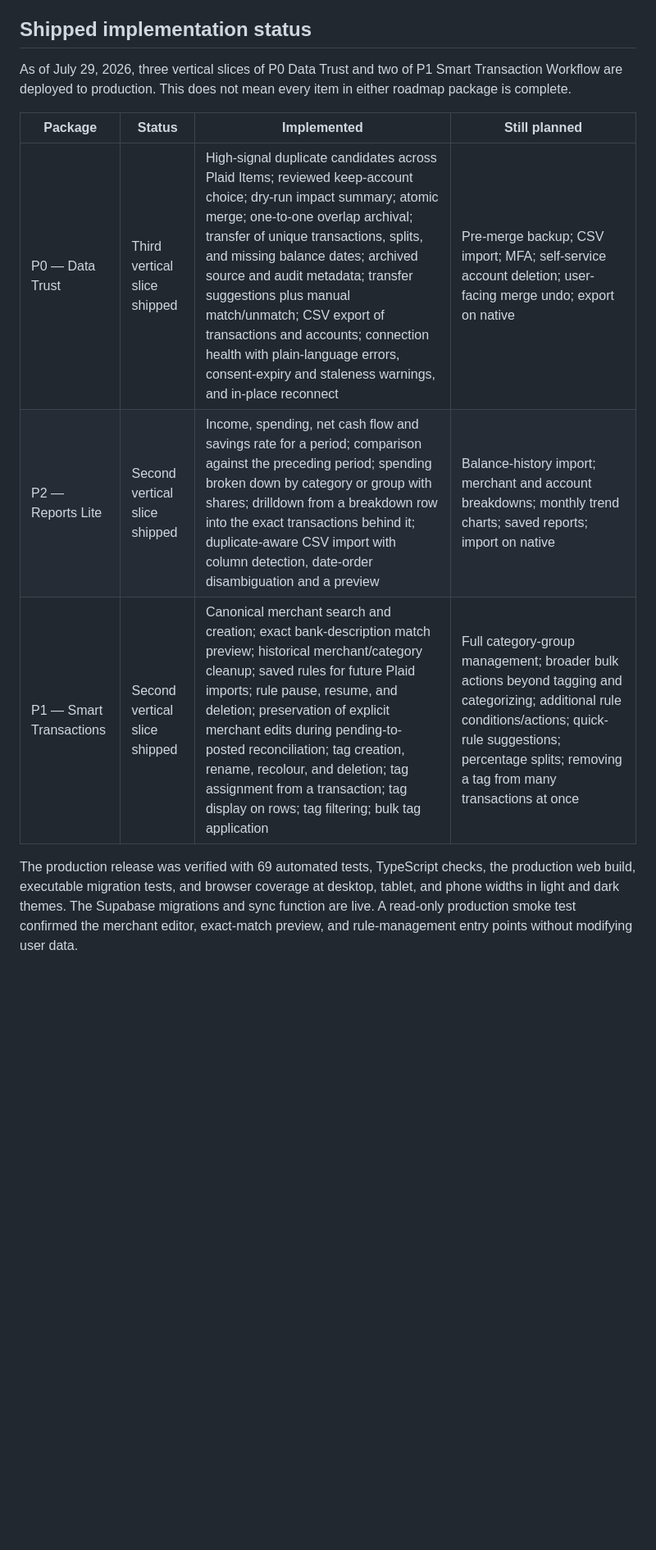
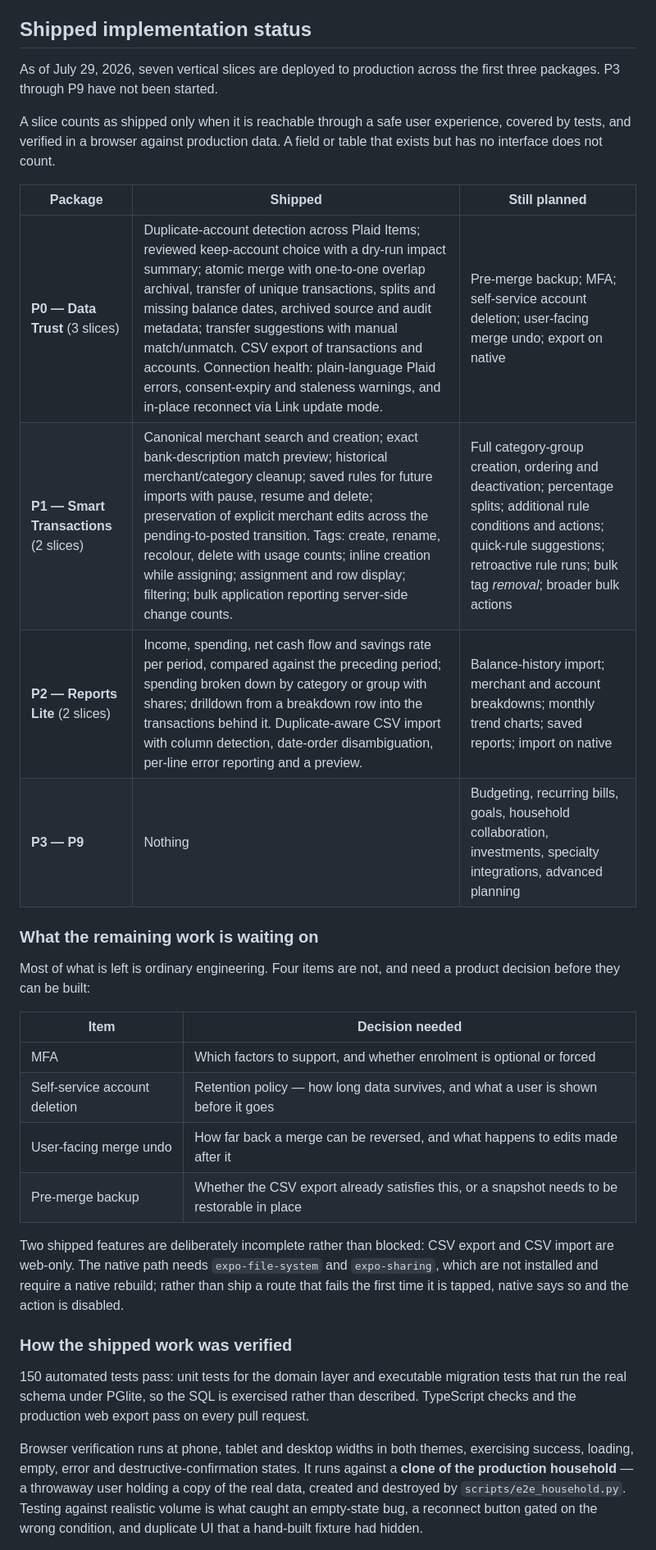
Before and after one commit to z26zheng/Mintea, a Markdown page: docs/PRODUCT_ROADMAP.md, the part around one of its changes. Shown at 82% size. Drawn GitHub-style; blank space fills up the shorter version.

Commit message:
Bring the roadmap's shipped status back in line with reality
The status section had accumulated drift from being edited once per slice.
It claimed three P0 slices and two P1 but omitted P2 from the count, listed
CSV import as still-planned under P0 while also listing it as shipped under
P2, and cited a test count from four slices ago.

Rewritten as one consolidated view: what shipped per package, what remains,
and — the part that was missing — which of the remaining items are blocked on
a product decision rather than on engineering time. Four are: MFA, self-service
account deletion, merge undo, and whether CSV export already satisfies the
pre-merge backup requirement.

P3 through P9 now say "not started" explicitly instead of leaving a reader to
infer it from the absence of a status line.

Also records that export and import are web-only by choice, so a future reader
does not mistake it for an oversight, and that the Vercel workflow step is
redundant while the GitHub integration is what actually deploys.

Co-Authored-By: Claude Opus 5 <noreply@anthropic.com>

```diff
--- a/docs/PRODUCT_ROADMAP.md
+++ b/docs/PRODUCT_ROADMAP.md
@@ -43,19 +43,50 @@ feature.
 
 ## Shipped implementation status
 
-As of July 29, 2026, three vertical slices of P0 Data Trust and two of P1 Smart
-Transaction Workflow are deployed to production. This does not mean every item
-in either roadmap package is complete.
+As of July 29, 2026, seven vertical slices are deployed to production across the
+first three packages. P3 through P9 have not been started.
 
-| Package | Status | Implemented | Still planned |
-|---|---|---|---|
-| P0 — Data Trust | Third vertical slice shipped | High-signal duplicate candidates across Plaid Items; reviewed keep-account choice; dry-run impact summary; atomic merge; one-to-one overlap archival; transfer of unique transactions, splits, and missing balance dates; archived source and audit metadata; transfer suggestions plus manual match/unmatch; CSV export of transactions and accounts; connection health with plain-language errors, consent-expiry and staleness warnings, and in-place reconnect | Pre-merge backup; CSV import; MFA; self-service account deletion; user-facing merge undo; export on native |
-| P2 — Reports Lite | Second vertical slice shipped | Income, spending, net cash flow and savings rate for a period; comparison against the preceding period; spending broken down by category or group with shares; drilldown from a breakdown row into the exact transactions behind it; duplicate-aware CSV import with column detection, date-order disambiguation and a preview | Balance-history import; merchant and account breakdowns; monthly trend charts; saved reports; import on native |
-| P1 — Smart Transactions | Second vertical slice shipped | Canonical merchant search and creation; exact bank-description match preview; historical merchant/category cleanup; saved rules for future Plaid imports; rule pause, resume, and deletion; preservation of explicit merchant edits during pending-to-posted reconciliation; tag creation, rename, recolour, and deletion; tag assignment from a transaction; tag display on rows; tag filtering; bulk tag application | Full category-group management; broader bulk actions beyond tagging and categorizing; additional rule conditions/actions; quick-rule suggestions; percentage splits; removing a tag from many transactions at once |
+A slice counts as shipped only when it is reachable through a safe user
+experience, covered by tests, and verified in a browser against production data.
+A field or table that exists but has no interface does not count.
 
-The production release was verified with 69 automated tests, TypeScript checks,
-the production web build, executable migration tests, and browser coverage at
-desktop, tablet, and phone widths in light and dark themes. The Supabase
-migrations and sync function are live. A read-only production smoke test
-confirmed the merchant editor, exact-match preview, and rule-management entry
-points without modifying user data.
+| Package | Shipped | Still planned |
+|---|---|---|
+| **P0 — Data Trust** (3 slices) | Duplicate-account detection across Plaid Items; reviewed keep-account choice with a dry-run impact summary; atomic merge with one-to-one overlap archival, transfer of unique transactions, splits and missing balance dates, archived source and audit metadata; transfer suggestions with manual match/unmatch. CSV export of transactions and accounts. Connection health: plain-language Plaid errors, consent-expiry and staleness warnings, and in-place reconnect via Link update mode. | Pre-merge backup; MFA; self-service account deletion; user-facing merge undo; export on native |
+| **P1 — Smart Transactions** (2 slices) | Canonical merchant search and creation; exact bank-description match preview; historical merchant/category cleanup; saved rules for future imports with pause, resume and delete; preservation of explicit merchant edits across the pending-to-posted transition. Tags: create, rename, recolour, delete with usage counts; inline creation while assigning; assignment and row display; filtering; bulk application reporting server-side change counts. | Full category-group creation, ordering and deactivation; percentage splits; additional rule conditions and actions; quick-rule suggestions; retroactive rule runs; bulk tag *removal*; broader bulk actions |
+| **P2 — Reports Lite** (2 slices) | Income, spending, net cash flow and savings rate per period, compared against the preceding period; spending broken down by category or group with shares; drilldown from a breakdown row into the transactions behind it. Duplicate-aware CSV import with column detection, date-order disambiguation, per-line error reporting and a preview. | Balance-history import; merchant and account breakdowns; monthly trend charts; saved reports; import on native |
+| **P3 — P9** | Nothing | Budgeting, recurring bills, goals, household collaboration, investments, specialty integrations, advanced planning |
+
+### What the remaining work is waiting on
+
+Most of what is left is ordinary engineering. Four items are not, and need a
+product decision before they can be built:
+
+| Item | Decision needed |
+|---|---|
+| MFA | Which factors to support, and whether enrolment is optional or forced |
+| Self-service account deletion | Retention policy — how long data survives, and what a user is shown before it goes |
+| User-facing merge undo | How far back a merge can be reversed, and what happens to edits made after it |
+| Pre-merge backup | Whether the CSV export already satisfies this, or a snapshot needs to be restorable in place |
+
+Two shipped features are deliberately incomplete rather than blocked: CSV export
+and CSV import are web-only. The native path needs `expo-file-system` and
+`expo-sharing`, which are not installed and require a native rebuild; rather
+than ship a route that fails the first time it is tapped, native says so and
+the action is disabled.
+
+### How the shipped work was verified
+
+150 automated tests pass: unit tests for the domain layer and executable
+migration tests that run the real schema under PGlite, so the SQL is exercised
+rather than described. TypeScript checks and the production web export pass on
+every pull request.
+
+Browser verification runs at phone, tablet and desktop widths in both themes,
+exercising success, loading, empty, error and destructive-confirmation states.
+It runs against a **clone of the production household** — a throwaway user
+holding a copy of the real data, created and destroyed by
+`scripts/e2e_household.py`. Testing against realistic volume is what caught an
+empty-state bug, a reconnect button gated on the wrong condition, and duplicate
+UI that a hand-built fixture had hidden.
+
```
Also changed, not shown: other parts of docs/PRODUCT_ROADMAP.md (+18 -0 lines).
